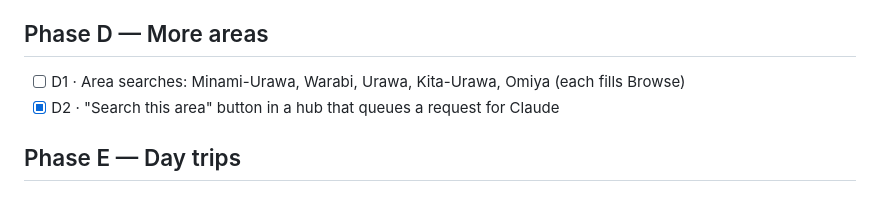
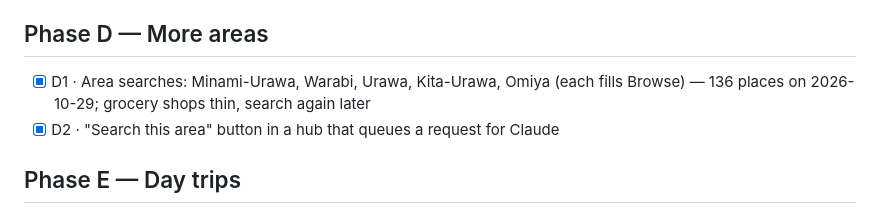
Before and after one commit to Celeritas7/Setu, a Markdown page: ROADMAP.md, the part around the change. Rendered like a GitHub page.

Commit message:
ROADMAP: D1 area searches done (136 places in Browse)
Co-Authored-By: Claude Opus 5.5 <noreply@anthropic.com>
Claude-Session: https://claude.ai/code/session_01VqW88pDVvhUuTwiGaXWXzN

```diff
--- a/ROADMAP.md
+++ b/ROADMAP.md
@@ -37,7 +37,7 @@ Data rules and the schema live in `CLAUDE.md`; this file is only the plan.
 - [x] C4 · Overnight hours (e.g. 17:00–02:00) instead of ending at 24:00
 
 ## Phase D — More areas
-- [ ] D1 · Area searches: Minami-Urawa, Warabi, Urawa, Kita-Urawa, Omiya (each fills Browse)
+- [x] D1 · Area searches: Minami-Urawa, Warabi, Urawa, Kita-Urawa, Omiya (each fills Browse) — 136 places on 2026-10-29; grocery shops thin, search again later
 - [x] D2 · "Search this area" button in a hub that queues a request for Claude
 
 ## Phase E — Day trips
```
